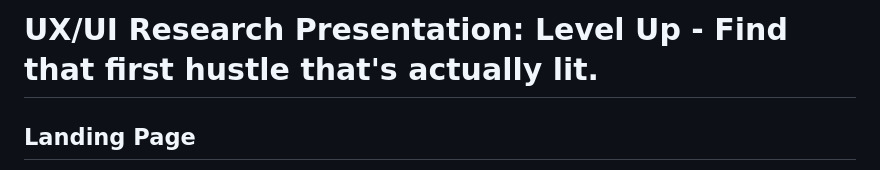
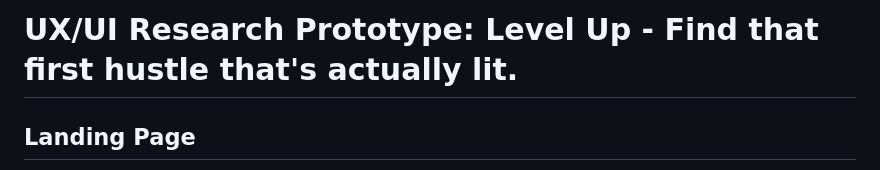
Before and after one commit to INFINITYX00/LevelUp, a Markdown page: README.md, the part around the change. Rendered like a GitHub page.

```diff
--- a/README.md
+++ b/README.md
@@ -1,4 +1,4 @@
-# UX/UI Research Presentation: Level Up - Find that first hustle that's actually lit.
+# UX/UI Research Prototype: Level Up - Find that first hustle that's actually lit.
 
 
 ## Landing Page
```
